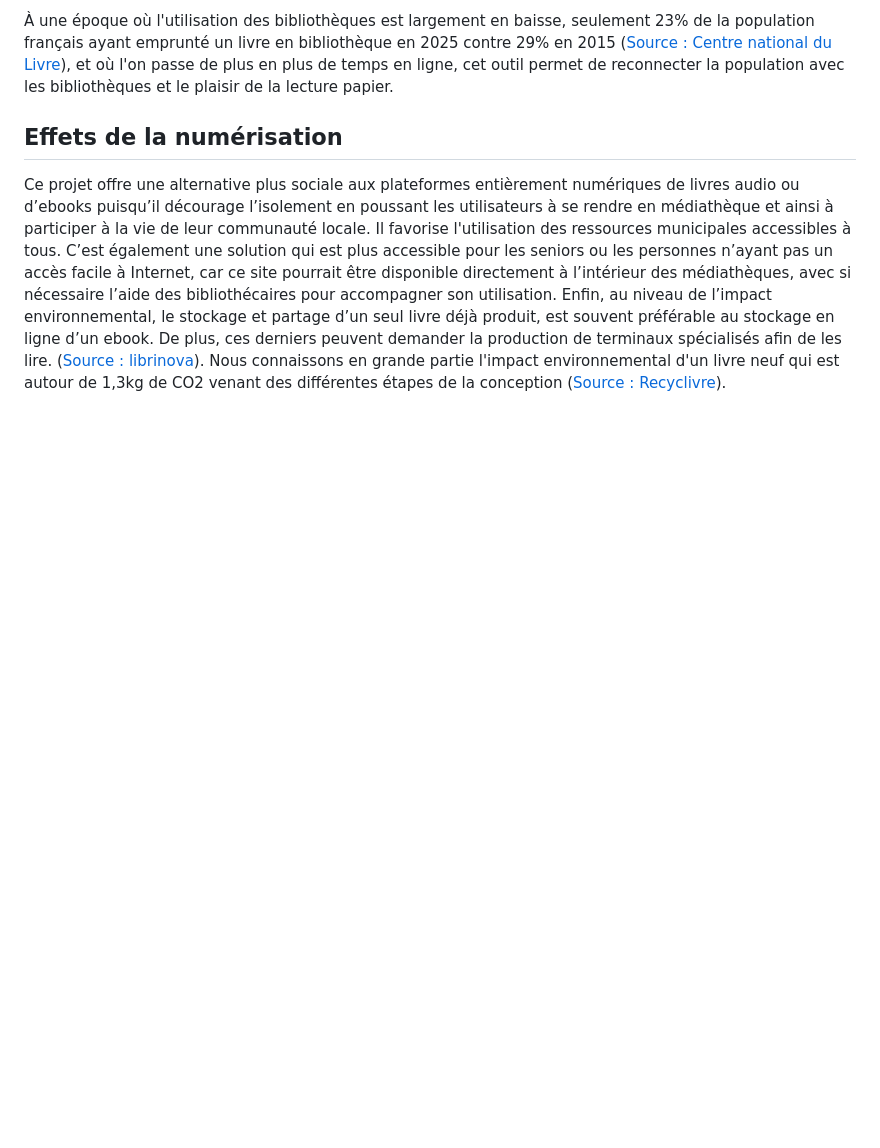
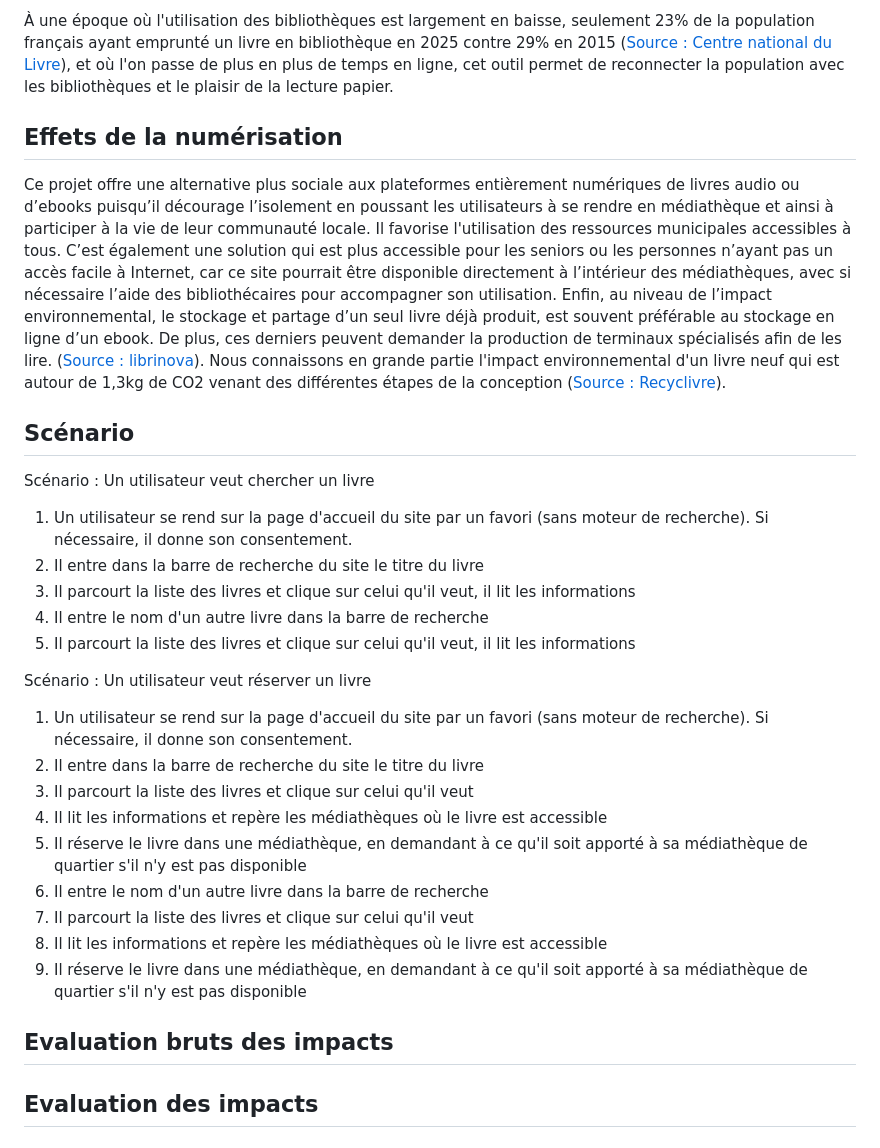
Before and after one commit to UTT-GL03/Biblio-reseau, a Markdown page: README.md, the part around the change. Drawn GitHub-style; blank space fills up the shorter version.

```diff
--- a/README.md
+++ b/README.md
@@ -13,3 +13,27 @@ Par ailleurs, ce site éviterait certains déplacements inutiles si le livre rec
 
 Ce projet offre une alternative plus sociale aux plateformes entièrement numériques de livres audio ou d’ebooks puisqu’il décourage l’isolement en poussant les utilisateurs à se rendre en médiathèque et ainsi à participer à la vie de leur communauté locale. Il favorise l'utilisation des ressources municipales accessibles à tous. C’est également une solution qui est plus accessible pour les seniors ou les personnes n’ayant pas un accès facile à Internet, car ce site pourrait être disponible directement à l’intérieur des médiathèques, avec si nécessaire l’aide des bibliothécaires pour accompagner son utilisation. Enfin, au niveau de l’impact environnemental, le stockage et partage d’un seul livre déjà produit, est souvent préférable au stockage en ligne d’un ebook. De plus, ces derniers peuvent demander la production de terminaux spécialisés afin de les lire. ([Source : librinova](https://www.librinova.com/blog/produire-un-ebook-est-il-plus-ecologique-quimprimer-un-livre-papier/)).
 Nous connaissons en grande partie l'impact environnemental d'un livre neuf qui est autour de 1,3kg de CO2 venant des différentes étapes de la conception ([Source : Recyclivre](https://www.recyclivre.com/blog/actualites/infographie-le-cycle-de-vie-dun-livre/)).
+
+## Scénario
+
+Scénario : Un utilisateur veut chercher un livre
+1)	 Un utilisateur se rend sur la page d'accueil du site par un favori (sans moteur de recherche). Si nécessaire, il donne son consentement.
+2)	Il entre dans la barre de recherche du site le titre du livre
+3)	Il parcourt la liste des livres et clique sur celui qu'il veut, il lit les informations
+4)	Il entre le nom d'un autre livre dans la barre de recherche
+5)	Il parcourt la liste des livres et clique sur celui qu'il veut, il lit les informations
+
+Scénario : Un utilisateur veut réserver un livre
+1)	Un utilisateur se rend sur la page d'accueil du site par un favori (sans moteur de recherche). Si nécessaire, il donne son consentement.
+2)	Il entre dans la barre de recherche du site le titre du livre
+3)	Il parcourt la liste des livres et clique sur celui qu'il veut
+4)	Il lit les informations et repère les médiathèques où le livre est accessible
+5)	Il réserve le livre dans une médiathèque, en demandant à ce qu'il soit apporté à sa médiathèque de quartier s'il n'y est pas disponible
+6)	Il entre le nom d'un autre livre dans la barre de recherche
+7)	Il parcourt la liste des livres et clique sur celui qu'il veut
+8)	Il lit les informations et repère les médiathèques où le livre est accessible
+9)	Il réserve le livre dans une médiathèque, en demandant à ce qu'il soit apporté à sa médiathèque de quartier s'il n'y est pas disponible
+
+## Evaluation bruts des impacts
+
+## Evaluation des impacts
```
